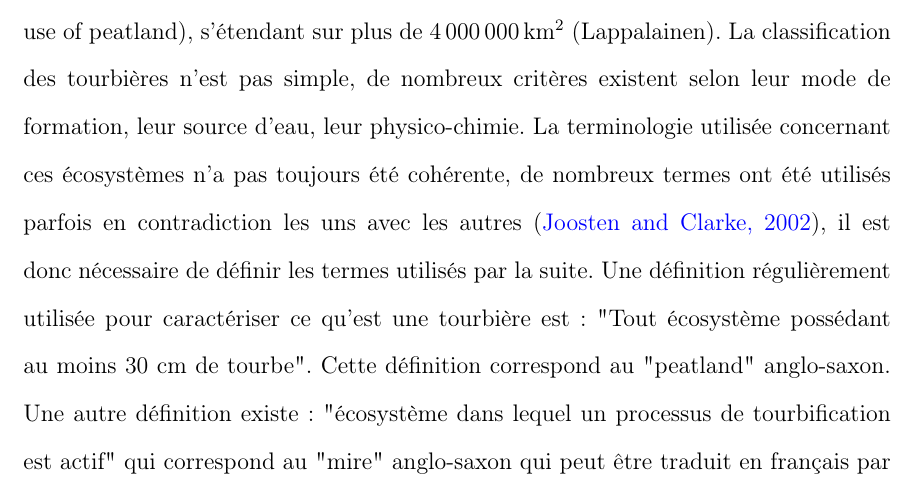
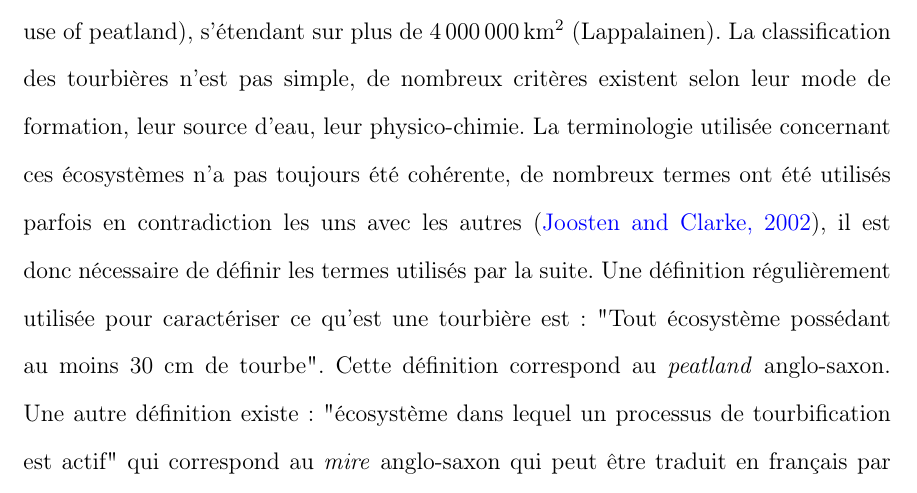
Before and after one commit to dangelob/manuscript, a LaTeX thesis (phdthesis.tex, which reads content/chapitre1.tex): part of page 8 of 19, cut so that both start at the same text. Compiled offline with pdfLaTeX.

Commit message:
english words in italic

```diff
--- a/content/chapitre1.tex
+++ b/content/chapitre1.tex
@@ -103,8 +103,8 @@ Les tourbières représentent 50 à \SI{70}{\percent} des zones humides (\cite{f
 La classification des tourbières n'est pas simple, de nombreux critères existent selon leur mode de formation, leur source d'eau, leur physico-chimie.
 La terminologie utilisée concernant ces écosystèmes n'a pas toujours été cohérente, de nombreux termes ont été utilisés parfois en contradiction les uns avec les autres \cite{joosten2002}, il est donc nécessaire de définir les termes utilisés par la suite.
 Une définition régulièrement utilisée pour caractériser ce qu'est une tourbière est : "Tout écosystème possédant au moins 30 cm de tourbe".
-Cette définition correspond au "peatland" anglo-saxon.
-Une autre définition existe  : "écosystème dans lequel un processus de tourbification est actif" qui correspond au "mire" anglo-saxon qui peut être traduit en français par tourbière active.
+Cette définition correspond au \textit{peatland} anglo-saxon.
+Une autre définition existe  : "écosystème dans lequel un processus de tourbification est actif" qui correspond au \textit{mire} anglo-saxon qui peut être traduit en français par tourbière active.
 Les deux concepts se chevauchent mais ne sont pas complètement similaire : une tourbière drainée peut avoir plus de \SI{30}{cm} de tourbe et n'être plus active.
 À l'inverse il peut exister des zones ou l'épaisseur de tourbe est inférieure à \SI{30}{cm} malgré un processus de tourbification actif.
 Dans les deux cas ces définitions en appellent d'autre : Qu'est ce que la tourbe et la tourbification ?
```
Also changed, not shown: phdthesis.pdf.
